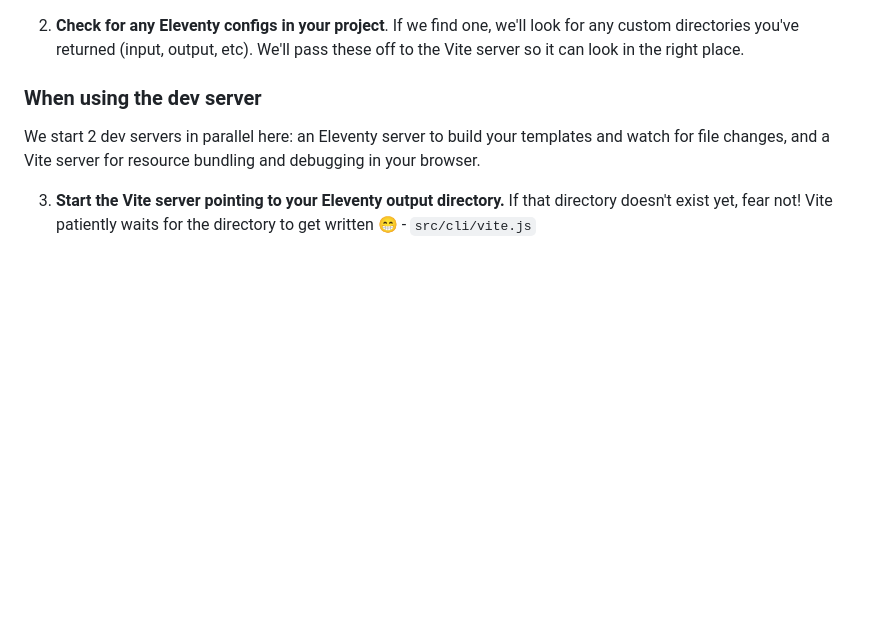
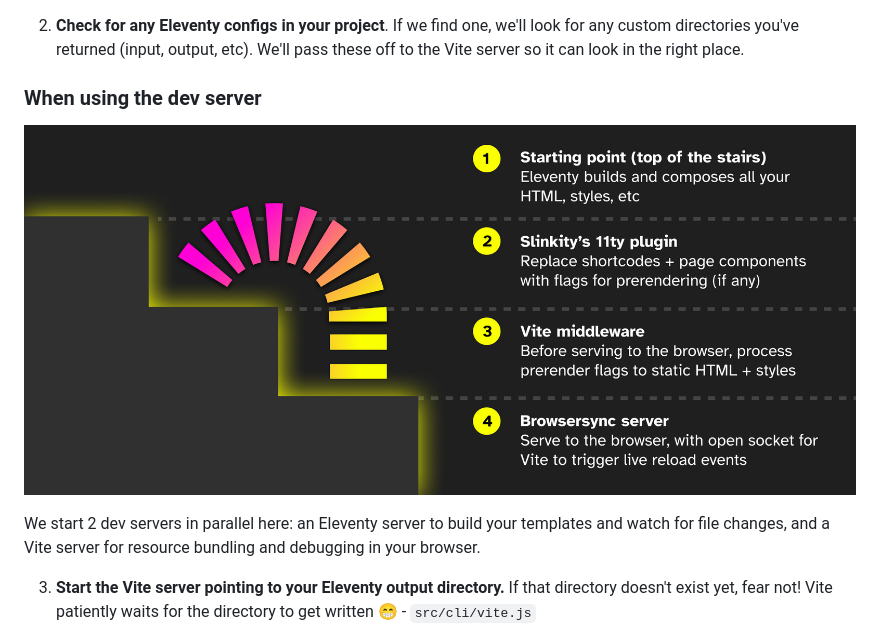
Before and after one commit to slinkity/slinkity, a Markdown page: ARCHITECTURE.md, the part around the change. Rendered like a GitHub page; pictures changed too: assets/architecture-diagram.jpg (added); blank space fills up the shorter version.

Commit message:
feat: add architecture diagram for dev server

```diff
--- a/ARCHITECTURE.md
+++ b/ARCHITECTURE.md
@@ -13,6 +13,8 @@ All args are passed directly to Eleventy with 2 exceptions:
 2. **Check for any Eleventy configs in your project**. If we find one, we'll look for any custom directories you've returned (input, output, etc). We'll pass these off to the Vite server so it can look in the right place.
 
 ### When using the dev server
+
+![Diagram of 4 step rendering process](assets/architecture-diagram.jpg)
 
 We start 2 dev servers in parallel here: an Eleventy server to build your templates and watch for file changes, and a Vite server for resource bundling and debugging in your browser.
 
```
